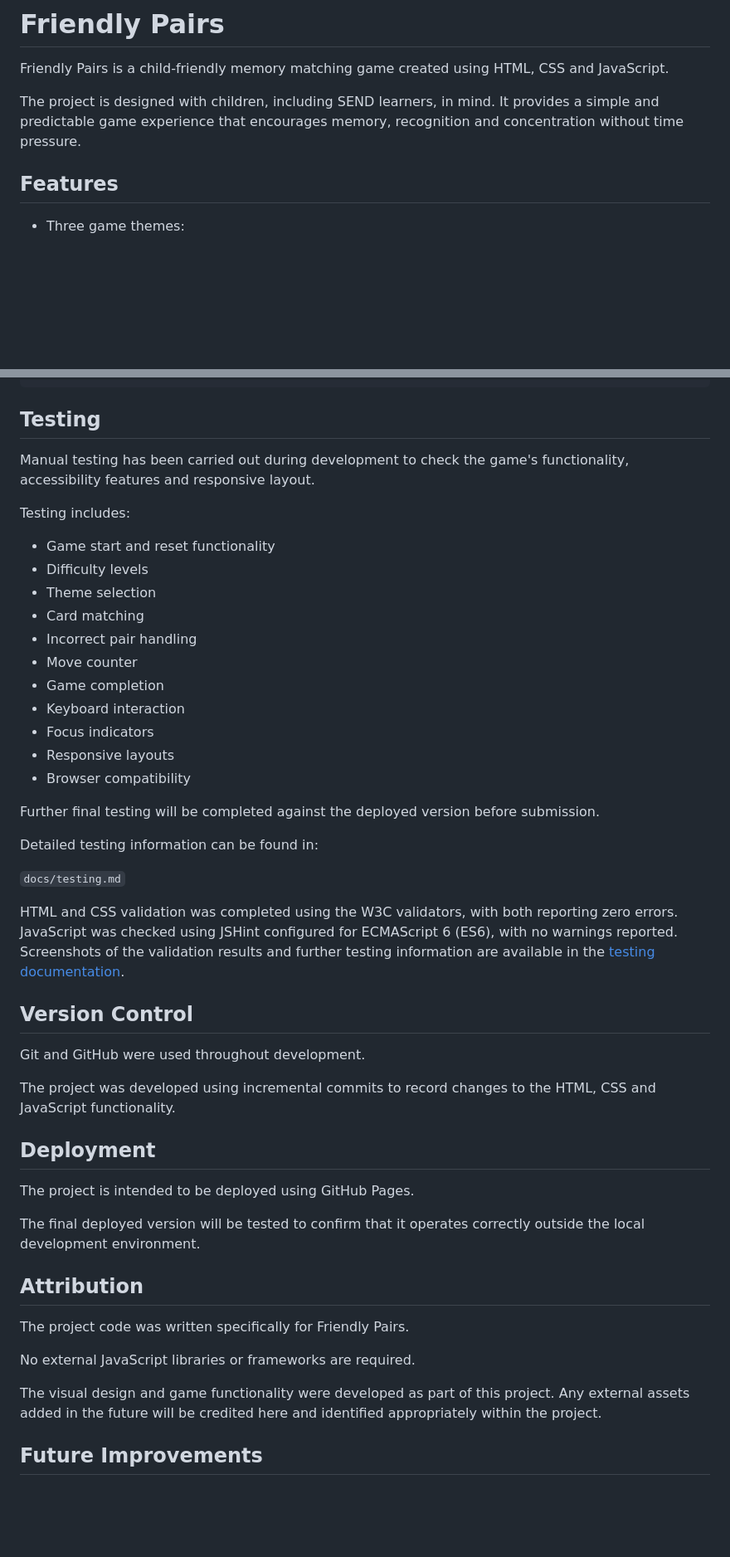
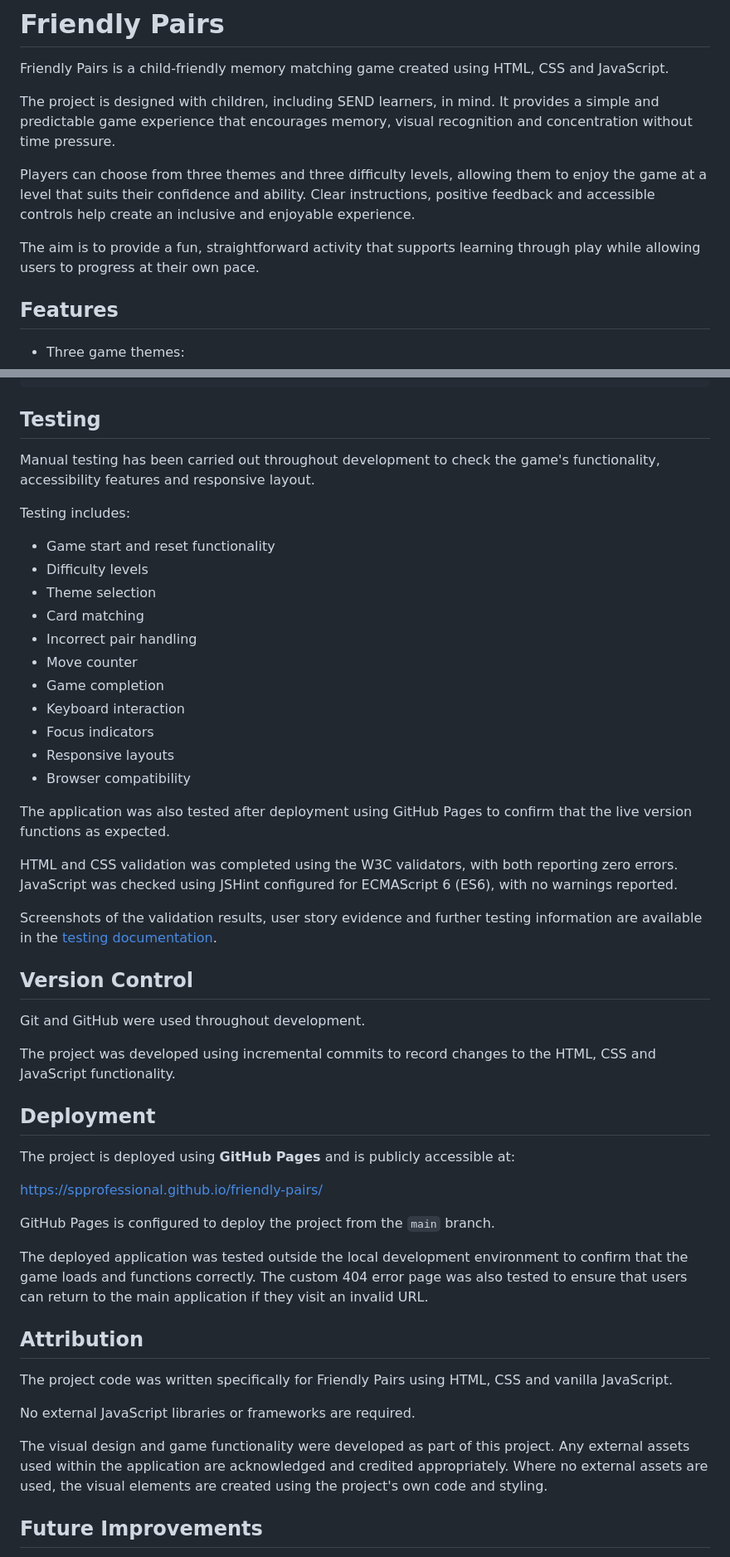
Before and after one commit to SPProfessional/friendly-pairs, a Markdown page: README.md, 2 parts joined by grey strips. Shown at 83% size. GitHub-like rendering; blank space fills up the shorter version.

Commit message:
Updated README for relevance and changes

```diff
--- a/README.md
+++ b/README.md
@@ -2,7 +2,11 @@
 
 Friendly Pairs is a child-friendly memory matching game created using HTML, CSS and JavaScript.
 
-The project is designed with children, including SEND learners, in mind. It provides a simple and predictable game experience that encourages memory, recognition and concentration without time pressure.
+The project is designed with children, including SEND learners, in mind. It provides a simple and predictable game experience that encourages memory, visual recognition and concentration without time pressure.
+
+Players can choose from three themes and three difficulty levels, allowing them to enjoy the game at a level that suits their confidence and ability. Clear instructions, positive feedback and accessible controls help create an inclusive and enjoyable experience.
+
+The aim is to provide a fun, straightforward activity that supports learning through play while allowing users to progress at their own pace.
 
 ## Features
 
@@ -90,29 +94,27 @@ friendly-pairs/
 
 ## Testing
 
-Manual testing has been carried out during development to check the game's functionality, accessibility features and responsive layout.
+Manual testing has been carried out throughout development to check the game's functionality, accessibility features and responsive layout.
 
 Testing includes:
 
-* Game start and reset functionality
-* Difficulty levels
-* Theme selection
-* Card matching
-* Incorrect pair handling
-* Move counter
-* Game completion
-* Keyboard interaction
-* Focus indicators
-* Responsive layouts
-* Browser compatibility
+- Game start and reset functionality
+- Difficulty levels
+- Theme selection
+- Card matching
+- Incorrect pair handling
+- Move counter
+- Game completion
+- Keyboard interaction
+- Focus indicators
+- Responsive layouts
+- Browser compatibility
 
-Further final testing will be completed against the deployed version before submission.
+The application was also tested after deployment using GitHub Pages to confirm that the live version functions as expected.
 
-Detailed testing information can be found in:
+HTML and CSS validation was completed using the W3C validators, with both reporting zero errors. JavaScript was checked using JSHint configured for ECMAScript 6 (ES6), with no warnings reported.
 
-`docs/testing.md`
-
-HTML and CSS validation was completed using the W3C validators, with both reporting zero errors. JavaScript was checked using JSHint configured for ECMAScript 6 (ES6), with no warnings reported. Screenshots of the validation results and further testing information are available in the [testing documentation](docs/testing.md).
+Screenshots of the validation results, user story evidence and further testing information are available in the [testing documentation](docs/testing.md).
 
 ## Version Control
 
@@ -122,17 +124,21 @@ The project was developed using incremental commits to record changes to the HTM
 
 ## Deployment
 
-The project is intended to be deployed using GitHub Pages.
+The project is deployed using **GitHub Pages** and is publicly accessible at:
 
-The final deployed version will be tested to confirm that it operates correctly outside the local development environment.
+[https://spprofessional.github.io/friendly-pairs/](https://spprofessional.github.io/friendly-pairs/)
+
+GitHub Pages is configured to deploy the project from the `main` branch.
+
+The deployed application was tested outside the local development environment to confirm that the game loads and functions correctly. The custom 404 error page was also tested to ensure that users can return to the main application if they visit an invalid URL.
 
 ## Attribution
 
-The project code was written specifically for Friendly Pairs.
+The project code was written specifically for Friendly Pairs using HTML, CSS and vanilla JavaScript.
 
 No external JavaScript libraries or frameworks are required.
 
-The visual design and game functionality were developed as part of this project. Any external assets added in the future will be credited here and identified appropriately within the project.
+The visual design and game functionality were developed as part of this project. Any external assets used within the application are acknowledged and credited appropriately. Where no external assets are used, the visual elements are created using the project's own code and styling.
 
 ## Future Improvements
 
```
